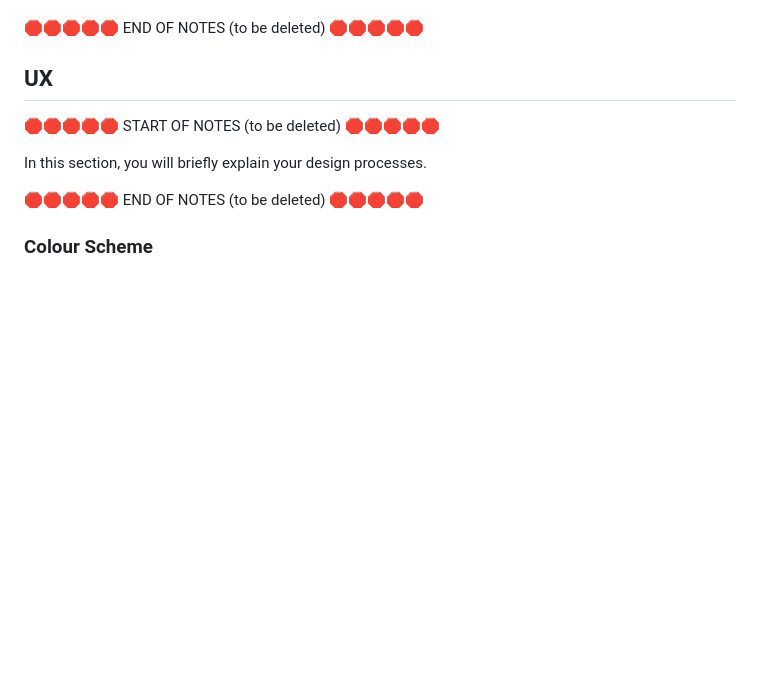
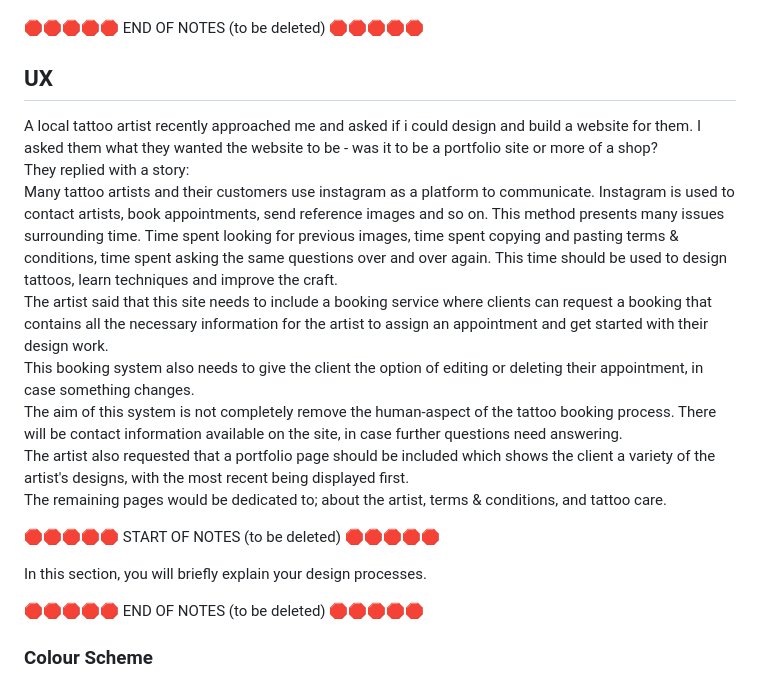
Before and after one commit to Johan-Hennius/kit-wagstaff-tattoo, a Markdown page: README.md, the part around the change. GitHub-like rendering; blank space fills up the shorter version.

Commit message:
README intro added

```diff
--- a/README.md
+++ b/README.md
@@ -32,6 +32,17 @@ https://pandao.github.io/editor.md/en.html
 🛑🛑🛑🛑🛑 END OF NOTES (to be deleted) 🛑🛑🛑🛑🛑
 
 ## UX
+A local tattoo artist recently approached me and asked if i could design and build a website for them. I asked them what they wanted the website to be - was it to be a portfolio site or more of a shop?
+They replied with a story:
+Many tattoo artists and their customers use instagram as a platform to communicate. Instagram is used to contact artists, book appointments, send reference images and so on. This method presents many issues surrounding time. Time spent looking for previous images, time spent copying and pasting terms & conditions, time spent asking the same questions over and over again. This time should be used to design tattoos, learn techniques and improve the craft.
+The artist said that this site needs to include a booking service where clients can request a booking that contains all the necessary information for the artist to assign an appointment and get started with their design work.
+This booking system also needs to give the client the option of editing or deleting their appointment, in case something changes.
+The aim of this system is not completely remove the human-aspect of the tattoo booking process. There will be contact information available on the site, in case further questions need answering.
+The artist also requested that a portfolio page should be included which shows the client a variety of the artist's designs, with the most recent being displayed first.
+The remaining pages would be dedicated to; about the artist, terms & conditions, and tattoo care.
+
+
+
 
 🛑🛑🛑🛑🛑 START OF NOTES (to be deleted) 🛑🛑🛑🛑🛑
 
```
